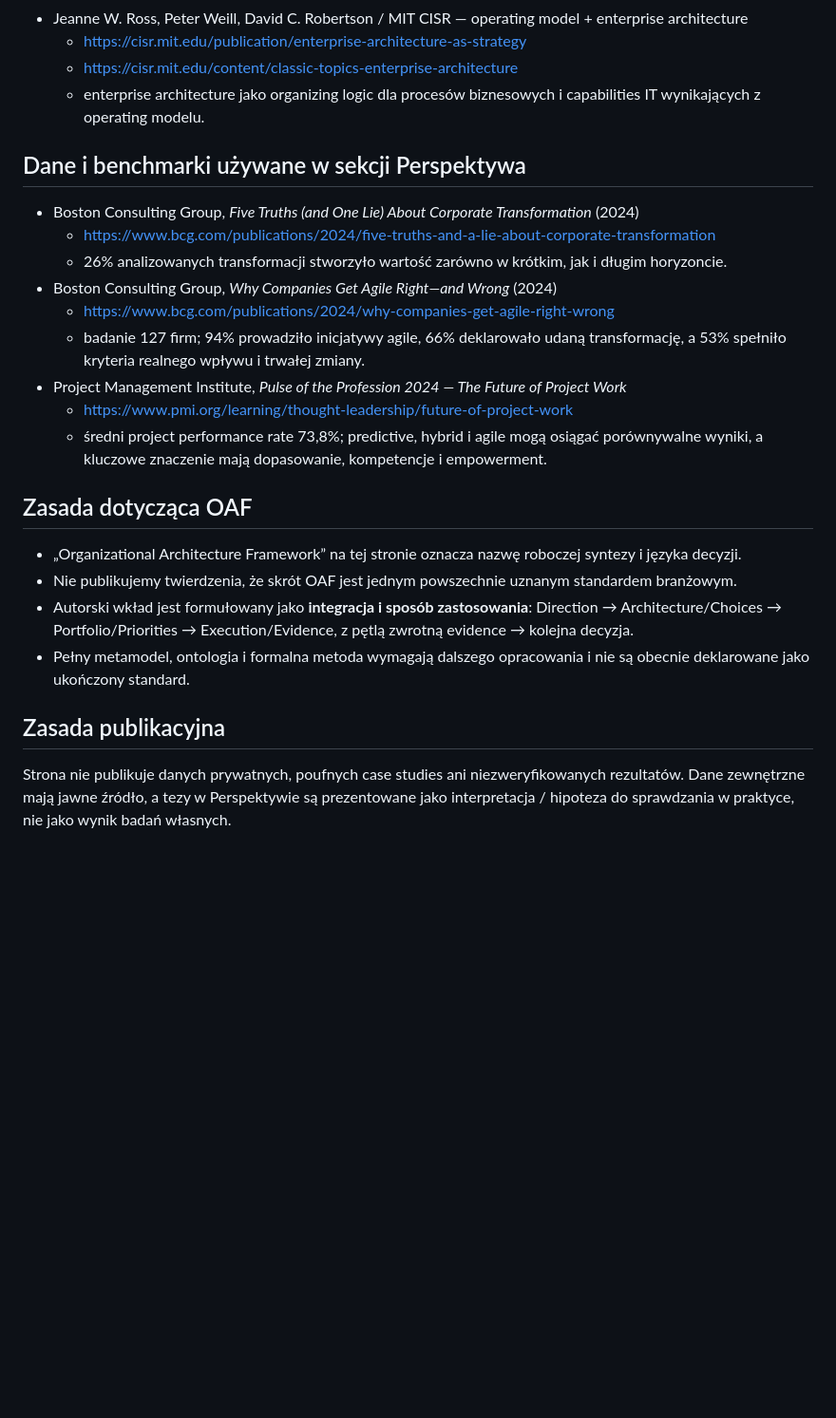
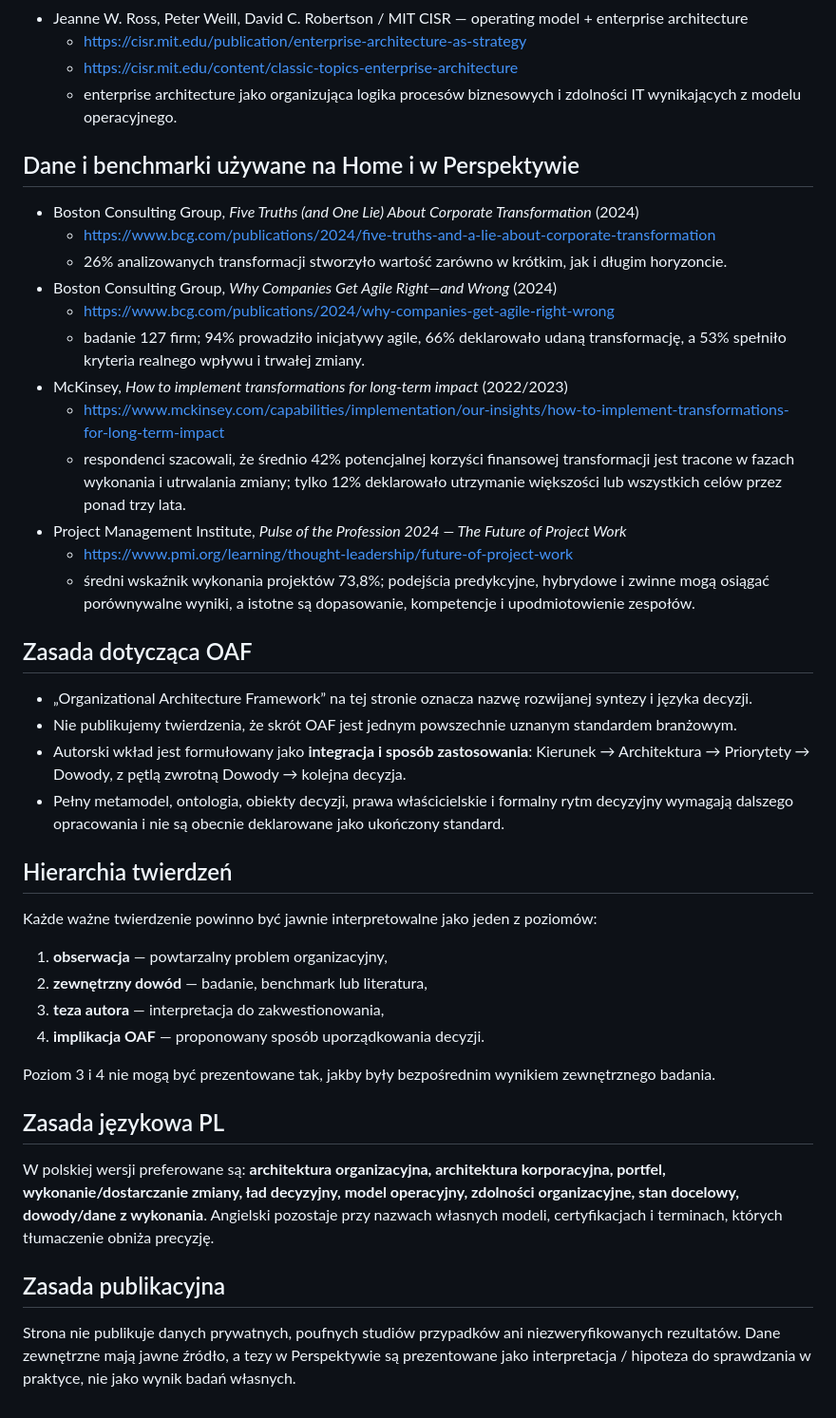
Before and after one commit to aras-2003/Simple-Website, a Markdown page: docs/CONTENT_SOURCES.md, the part around one of its changes. Shown at 95% size. Drawn GitHub-style; blank space fills up the shorter version.

Commit message:
docs: strengthen content provenance and evidence rules

```diff
--- a/docs/CONTENT_SOURCES.md
+++ b/docs/CONTENT_SOURCES.md
@@ -26,24 +26,39 @@ Strona nie przedstawia organizational architecture jako autorskiego wynalazku Ar
 - Jeanne W. Ross, Peter Weill, David C. Robertson / MIT CISR — operating model + enterprise architecture
   - https://cisr.mit.edu/publication/enterprise-architecture-as-strategy
   - https://cisr.mit.edu/content/classic-topics-enterprise-architecture
-  - enterprise architecture jako organizing logic dla procesów biznesowych i capabilities IT wynikających z operating modelu.
+  - enterprise architecture jako organizująca logika procesów biznesowych i zdolności IT wynikających z modelu operacyjnego.
 
-## Dane i benchmarki używane w sekcji Perspektywa
+## Dane i benchmarki używane na Home i w Perspektywie
 - Boston Consulting Group, *Five Truths (and One Lie) About Corporate Transformation* (2024)
   - https://www.bcg.com/publications/2024/five-truths-and-a-lie-about-corporate-transformation
   - 26% analizowanych transformacji stworzyło wartość zarówno w krótkim, jak i długim horyzoncie.
 - Boston Consulting Group, *Why Companies Get Agile Right—and Wrong* (2024)
   - https://www.bcg.com/publications/2024/why-companies-get-agile-right-wrong
   - badanie 127 firm; 94% prowadziło inicjatywy agile, 66% deklarowało udaną transformację, a 53% spełniło kryteria realnego wpływu i trwałej zmiany.
+- McKinsey, *How to implement transformations for long-term impact* (2022/2023)
+  - https://www.mckinsey.com/capabilities/implementation/our-insights/how-to-implement-transformations-for-long-term-impact
+  - respondenci szacowali, że średnio 42% potencjalnej korzyści finansowej transformacji jest tracone w fazach wykonania i utrwalania zmiany; tylko 12% deklarowało utrzymanie większości lub wszystkich celów przez ponad trzy lata.
 - Project Management Institute, *Pulse of the Profession 2024 — The Future of Project Work*
   - https://www.pmi.org/learning/thought-leadership/future-of-project-work
-  - średni project performance rate 73,8%; predictive, hybrid i agile mogą osiągać porównywalne wyniki, a kluczowe znaczenie mają dopasowanie, kompetencje i empowerment.
+  - średni wskaźnik wykonania projektów 73,8%; podejścia predykcyjne, hybrydowe i zwinne mogą osiągać porównywalne wyniki, a istotne są dopasowanie, kompetencje i upodmiotowienie zespołów.
 
 ## Zasada dotycząca OAF
-- „Organizational Architecture Framework” na tej stronie oznacza nazwę roboczej syntezy i języka decyzji.
+- „Organizational Architecture Framework” na tej stronie oznacza nazwę rozwijanej syntezy i języka decyzji.
 - Nie publikujemy twierdzenia, że skrót OAF jest jednym powszechnie uznanym standardem branżowym.
-- Autorski wkład jest formułowany jako **integracja i sposób zastosowania**: Direction → Architecture/Choices → Portfolio/Priorities → Execution/Evidence, z pętlą zwrotną evidence → kolejna decyzja.
-- Pełny metamodel, ontologia i formalna metoda wymagają dalszego opracowania i nie są obecnie deklarowane jako ukończony standard.
+- Autorski wkład jest formułowany jako **integracja i sposób zastosowania**: Kierunek → Architektura → Priorytety → Dowody, z pętlą zwrotną Dowody → kolejna decyzja.
+- Pełny metamodel, ontologia, obiekty decyzji, prawa właścicielskie i formalny rytm decyzyjny wymagają dalszego opracowania i nie są obecnie deklarowane jako ukończony standard.
+
+## Hierarchia twierdzeń
+Każde ważne twierdzenie powinno być jawnie interpretowalne jako jeden z poziomów:
+1. **obserwacja** — powtarzalny problem organizacyjny,
+2. **zewnętrzny dowód** — badanie, benchmark lub literatura,
+3. **teza autora** — interpretacja do zakwestionowania,
+4. **implikacja OAF** — proponowany sposób uporządkowania decyzji.
+
+Poziom 3 i 4 nie mogą być prezentowane tak, jakby były bezpośrednim wynikiem zewnętrznego badania.
+
+## Zasada językowa PL
+W polskiej wersji preferowane są: **architektura organizacyjna, architektura korporacyjna, portfel, wykonanie/dostarczanie zmiany, ład decyzyjny, model operacyjny, zdolności organizacyjne, stan docelowy, dowody/dane z wykonania**. Angielski pozostaje przy nazwach własnych modeli, certyfikacjach i terminach, których tłumaczenie obniża precyzję.
 
 ## Zasada publikacyjna
-Strona nie publikuje danych prywatnych, poufnych case studies ani niezweryfikowanych rezultatów. Dane zewnętrzne mają jawne źródło, a tezy w Perspektywie są prezentowane jako interpretacja / hipoteza do sprawdzania w praktyce, nie jako wynik badań własnych.
+Strona nie publikuje danych prywatnych, poufnych studiów przypadków ani niezweryfikowanych rezultatów. Dane zewnętrzne mają jawne źródło, a tezy w Perspektywie są prezentowane jako interpretacja / hipoteza do sprawdzania w praktyce, nie jako wynik badań własnych.
```
Also changed, not shown: other parts of docs/CONTENT_SOURCES.md (+3 -3 lines).
